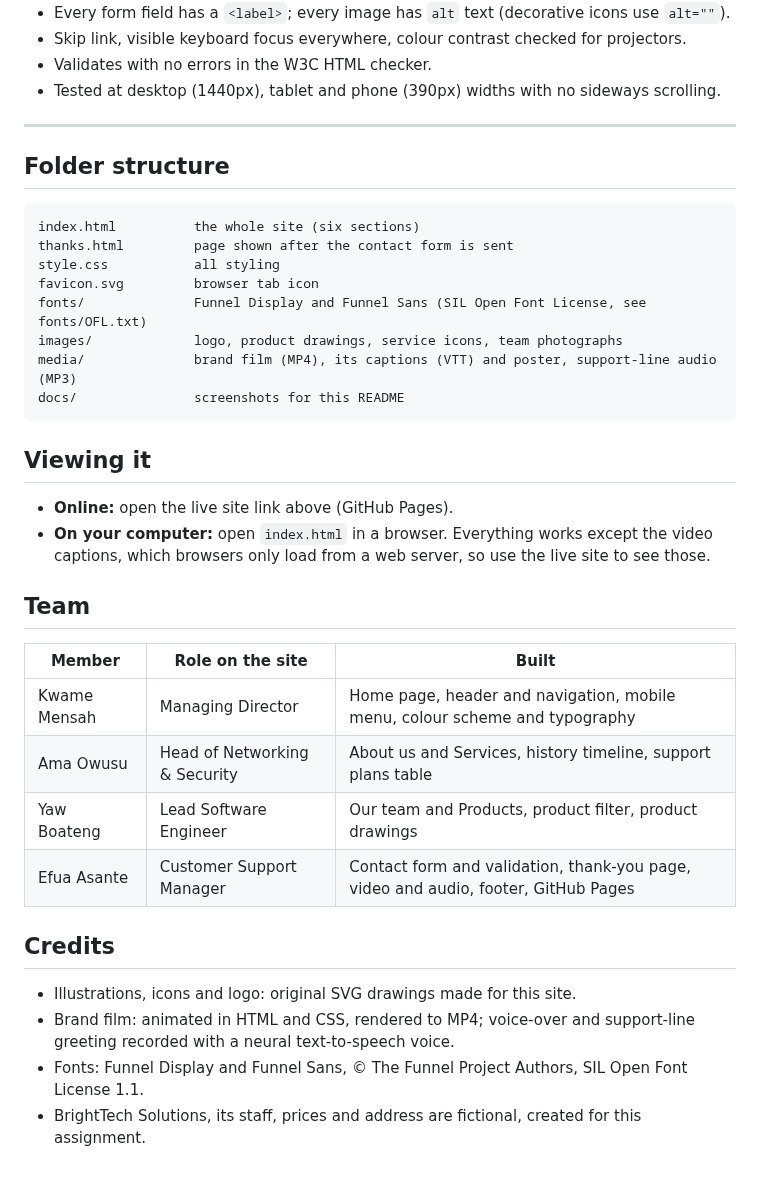
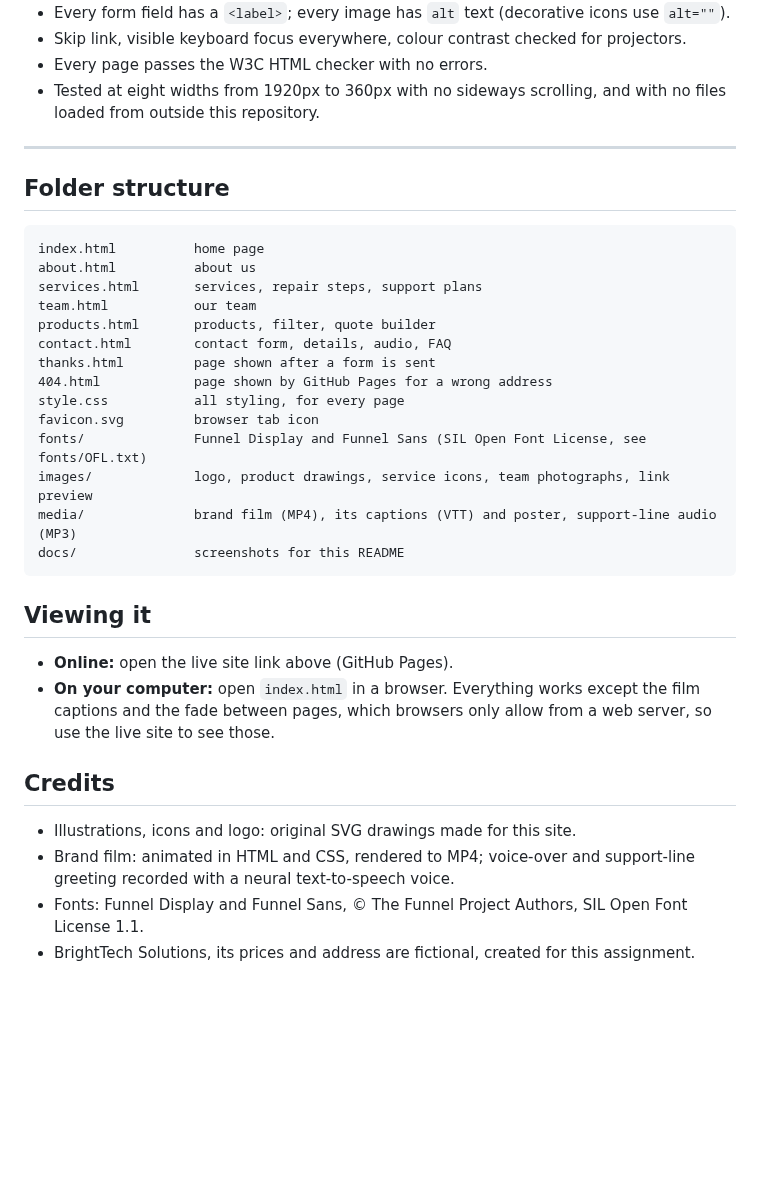
Before and after one commit to PlinxxDarkseid/brighttech-solutions, a Markdown page: README.md, the part around one of its changes. Rendered like a GitHub page; blank space fills up the shorter version.

````diff
--- a/README.md
+++ b/README.md
@@ -62,19 +83,26 @@ libraries. Every file the site uses is in this repository.
 - Every form field has a `<label>`; every image has `alt` text (decorative icons use `alt=""`).
 - Skip link, visible keyboard focus everywhere, colour contrast checked for projectors.
-- Validates with no errors in the W3C HTML checker.
-- Tested at desktop (1440px), tablet and phone (390px) widths with no sideways scrolling.
+- Every page passes the W3C HTML checker with no errors.
+- Tested at eight widths from 1920px to 360px with no sideways scrolling, and with no files loaded from
+  outside this repository.
 
 ---
 
 ## Folder structure
 
 ```
-index.html          the whole site (six sections)
-thanks.html         page shown after the contact form is sent
-style.css           all styling
+index.html          home page
+about.html          about us
+services.html       services, repair steps, support plans
+team.html           our team
+products.html       products, filter, quote builder
+contact.html        contact form, details, audio, FAQ
+thanks.html         page shown after a form is sent
+404.html            page shown by GitHub Pages for a wrong address
+style.css           all styling, for every page
 favicon.svg         browser tab icon
 fonts/              Funnel Display and Funnel Sans (SIL Open Font License, see fonts/OFL.txt)
-images/             logo, product drawings, service icons, team photographs
+images/             logo, product drawings, service icons, team photographs, link preview
 media/              brand film (MP4), its captions (VTT) and poster, support-line audio (MP3)
 docs/               screenshots for this README
 ```
@@ -82,17 +110,8 @@ docs/               screenshots for this README
 ## Viewing it
 
 - **Online:** open the live site link above (GitHub Pages).
-- **On your computer:** open `index.html` in a browser. Everything works except the video captions,
-  which browsers only load from a web server, so use the live site to see those.
-
-## Team
-
-| Member | Role on the site | Built |
-|---|---|---|
-| Kwame Mensah | Managing Director | Home page, header and navigation, mobile menu, colour scheme and typography |
-| Ama Owusu | Head of Networking & Security | About us and Services, history timeline, support plans table |
-| Yaw Boateng | Lead Software Engineer | Our team and Products, product filter, product drawings |
-| Efua Asante | Customer Support Manager | Contact form and validation, thank-you page, video and audio, footer, GitHub Pages |
+- **On your computer:** open `index.html` in a browser. Everything works except the film captions and
+  the fade between pages, which browsers only allow from a web server, so use the live site to see those.
 
 ## Credits
 
@@ -100,4 +119,4 @@ docs/               screenshots for this README
 - Brand film: animated in HTML and CSS, rendered to MP4; voice-over and support-line greeting
   recorded with a neural text-to-speech voice.
 - Fonts: Funnel Display and Funnel Sans, © The Funnel Project Authors, SIL Open Font License 1.1.
-- BrightTech Solutions, its staff, prices and address are fictional, created for this assignment.
+- BrightTech Solutions, its prices and address are fictional, created for this assignment.
````
Also changed, not shown: other parts of README.md (+45 -24 lines), docs/screenshot-desktop.png, docs/screenshot-mobile.png, docs/screenshot-products.png.
